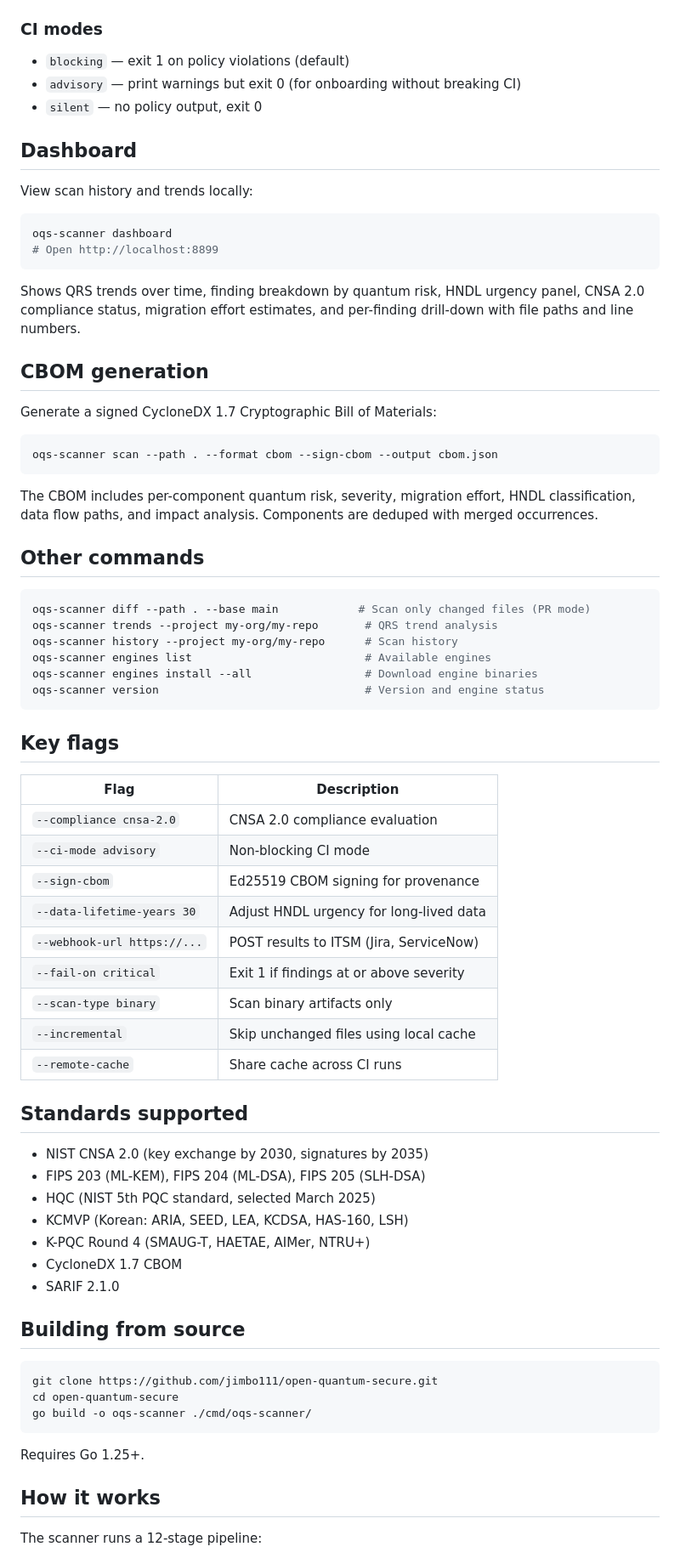
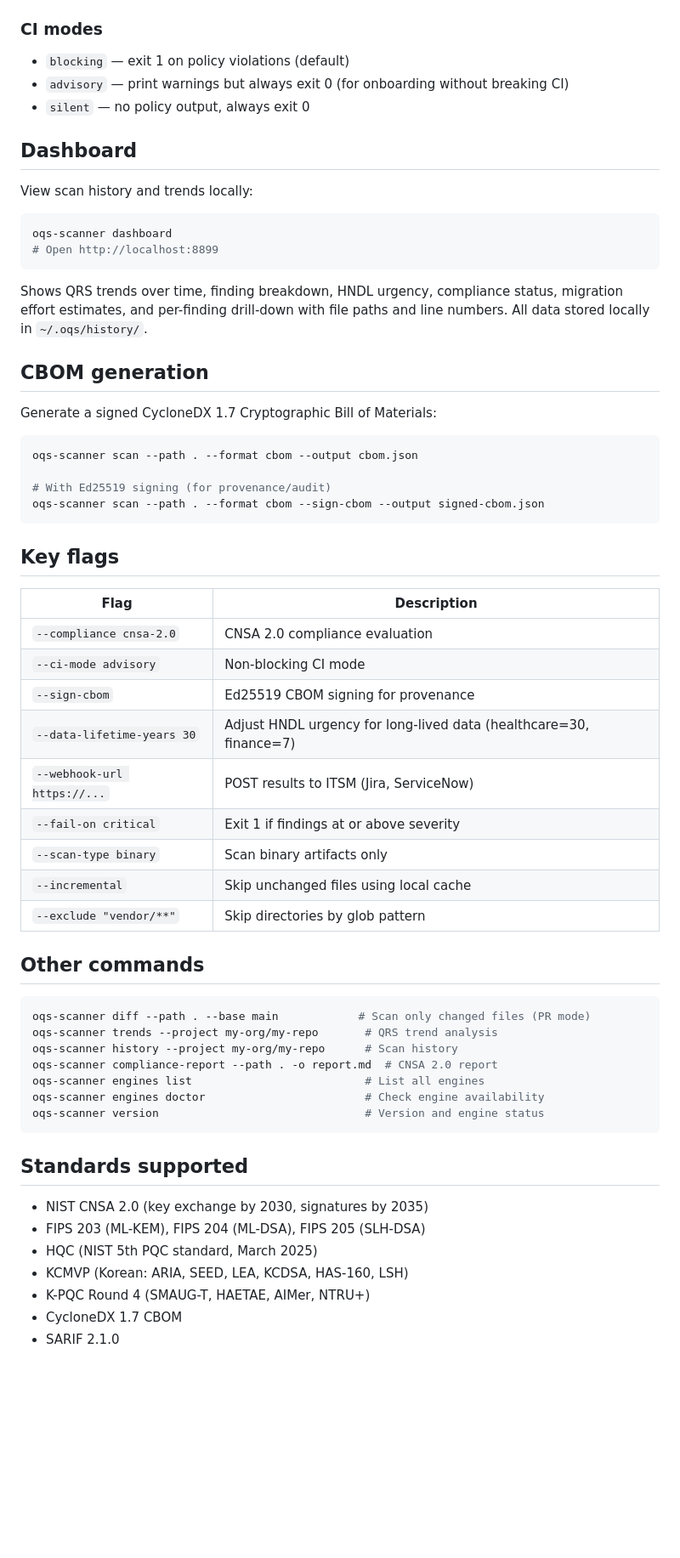
Before and after one commit to jimbo111/open-quantum-secure, a Markdown page: README.md, the part around one of its changes. Shown at 85% size. GitHub-like rendering; blank space fills up the shorter version.

````diff
--- a/README.md
+++ b/README.md
@@ -119,8 +188,8 @@ oqs-scan:
 ### CI modes
 
 - `blocking` — exit 1 on policy violations (default)
-- `advisory` — print warnings but exit 0 (for onboarding without breaking CI)
-- `silent` — no policy output, exit 0
+- `advisory` — print warnings but always exit 0 (for onboarding without breaking CI)
+- `silent` — no policy output, always exit 0
 
 ## Dashboard
 
@@ -131,27 +200,17 @@ oqs-scanner dashboard
 # Open http://localhost:8899
 ```
 
-Shows QRS trends over time, finding breakdown by quantum risk, HNDL urgency panel, CNSA 2.0 compliance status, migration effort estimates, and per-finding drill-down with file paths and line numbers.
+Shows QRS trends over time, finding breakdown, HNDL urgency, compliance status, migration effort estimates, and per-finding drill-down with file paths and line numbers. All data stored locally in `~/.oqs/history/`.
 
 ## CBOM generation
 
 Generate a signed CycloneDX 1.7 Cryptographic Bill of Materials:
 
 ```bash
-oqs-scanner scan --path . --format cbom --sign-cbom --output cbom.json
-```
+oqs-scanner scan --path . --format cbom --output cbom.json
 
-The CBOM includes per-component quantum risk, severity, migration effort, HNDL classification, data flow paths, and impact analysis. Components are deduped with merged occurrences.
-
-## Other commands
-
-```bash
-oqs-scanner diff --path . --base main            # Scan only changed files (PR mode)
-oqs-scanner trends --project my-org/my-repo       # QRS trend analysis
-oqs-scanner history --project my-org/my-repo      # Scan history
-oqs-scanner engines list                          # Available engines
-oqs-scanner engines install --all                 # Download engine binaries
-oqs-scanner version                               # Version and engine status
+# With Ed25519 signing (for provenance/audit)
+oqs-scanner scan --path . --format cbom --sign-cbom --output signed-cbom.json
 ```
 
 ## Key flags
@@ -161,34 +220,32 @@ oqs-scanner version                               # Version and engine status
 | `--compliance cnsa-2.0` | CNSA 2.0 compliance evaluation |
 | `--ci-mode advisory` | Non-blocking CI mode |
 | `--sign-cbom` | Ed25519 CBOM signing for provenance |
-| `--data-lifetime-years 30` | Adjust HNDL urgency for long-lived data |
+| `--data-lifetime-years 30` | Adjust HNDL urgency for long-lived data (healthcare=30, finance=7) |
 | `--webhook-url https://...` | POST results to ITSM (Jira, ServiceNow) |
 | `--fail-on critical` | Exit 1 if findings at or above severity |
 | `--scan-type binary` | Scan binary artifacts only |
 | `--incremental` | Skip unchanged files using local cache |
-| `--remote-cache` | Share cache across CI runs |
+| `--exclude "vendor/**"` | Skip directories by glob pattern |
+
+## Other commands
+
+```bash
+oqs-scanner diff --path . --base main            # Scan only changed files (PR mode)
+oqs-scanner trends --project my-org/my-repo       # QRS trend analysis
+oqs-scanner history --project my-org/my-repo      # Scan history
+oqs-scanner compliance-report --path . -o report.md  # CNSA 2.0 report
+oqs-scanner engines list                          # List all engines
+oqs-scanner engines doctor                        # Check engine availability
+oqs-scanner version                               # Version and engine status
+```
 
 ## Standards supported
 
 - NIST CNSA 2.0 (key exchange by 2030, signatures by 2035)
 - FIPS 203 (ML-KEM), FIPS 204 (ML-DSA), FIPS 205 (SLH-DSA)
-- HQC (NIST 5th PQC standard, selected March 2025)
+- HQC (NIST 5th PQC standard, March 2025)
 - KCMVP (Korean: ARIA, SEED, LEA, KCDSA, HAS-160, LSH)
 - K-PQC Round 4 (SMAUG-T, HAETAE, AIMer, NTRU+)
 - CycloneDX 1.7 CBOM
 - SARIF 2.1.0
 
-## Building from source
-
-```bash
-git clone https://github.com/jimbo111/open-quantum-secure.git
-cd open-quantum-secure
-go build -o oqs-scanner ./cmd/oqs-scanner/
-```
-
-Requires Go 1.25+.
-
-## How it works
-
-The scanner runs a 12-stage pipeline:
-
````
Also changed, not shown: other parts of README.md (+92 -38 lines).
